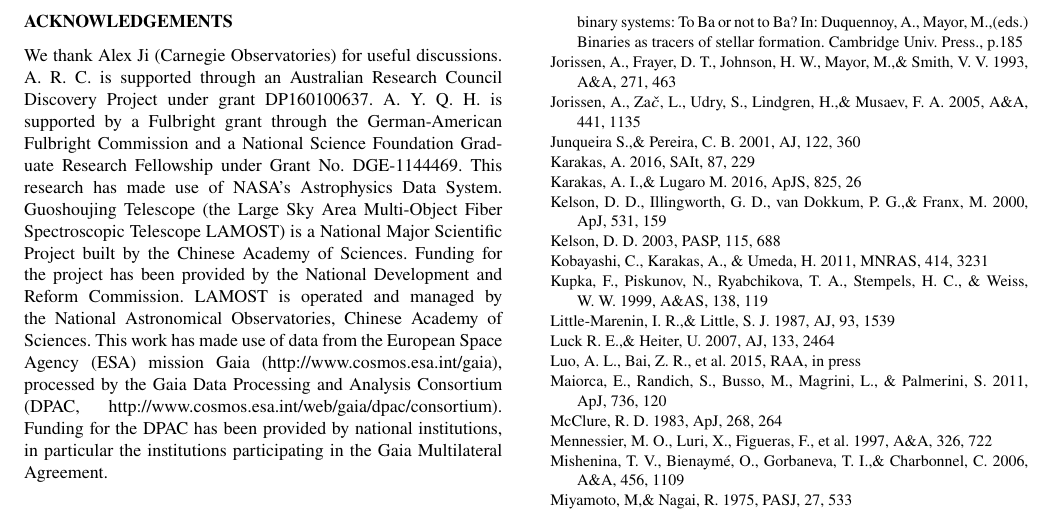
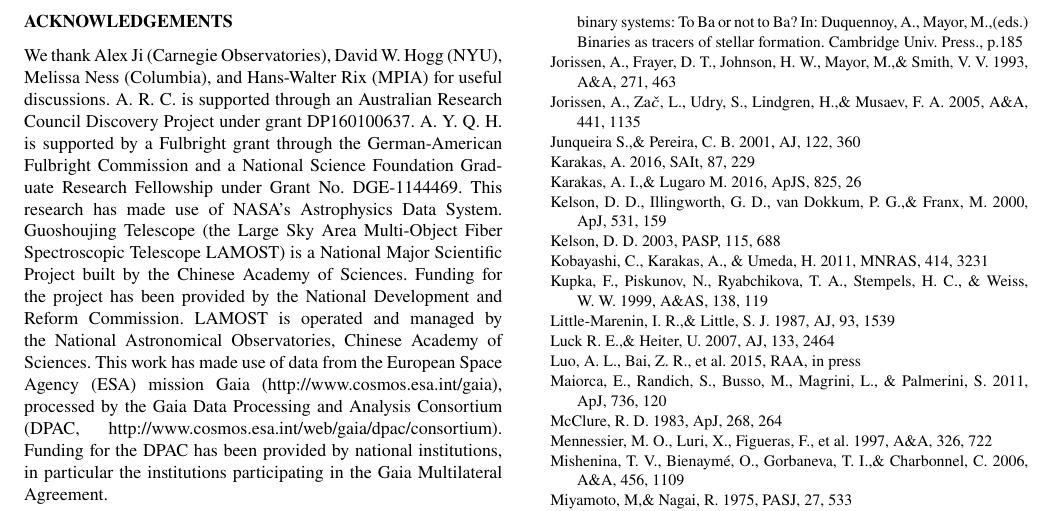
Before and after one commit to bjnorfolk/summerproject, a LaTeX paper (article/ms.tex): part of page 6 of 6, cut so that both start at the same text. Compiled offline with pdfLaTeX; a LaTeX package or settings file that is missing is left out.

Commit message:
add acks

```diff
--- a/article/ms.tex
+++ b/article/ms.tex
@@ -215,7 +215,7 @@ Despite our noisy estimates of [Ba/Fe] and [Sr/Fe] from LAMOST spectra, comparis
 
 
 \section*{Acknowledgements}
-We thank Alex Ji (Carnegie Observatories) for useful discussions.
+We thank Alex Ji (Carnegie Observatories), David W. Hogg (NYU), Melissa Ness (Columbia), and Hans-Walter Rix (MPIA) for useful discussions.
 A.~R.~C. is supported through an Australian Research Council Discovery Project under grant DP160100637.
 A.~Y.~Q.~H. is supported by a Fulbright grant through the German-American Fulbright Commission and a National Science Foundation Graduate Research Fellowship under Grant No. DGE-1144469.
 This research has made use of NASA's Astrophysics Data System.
```
